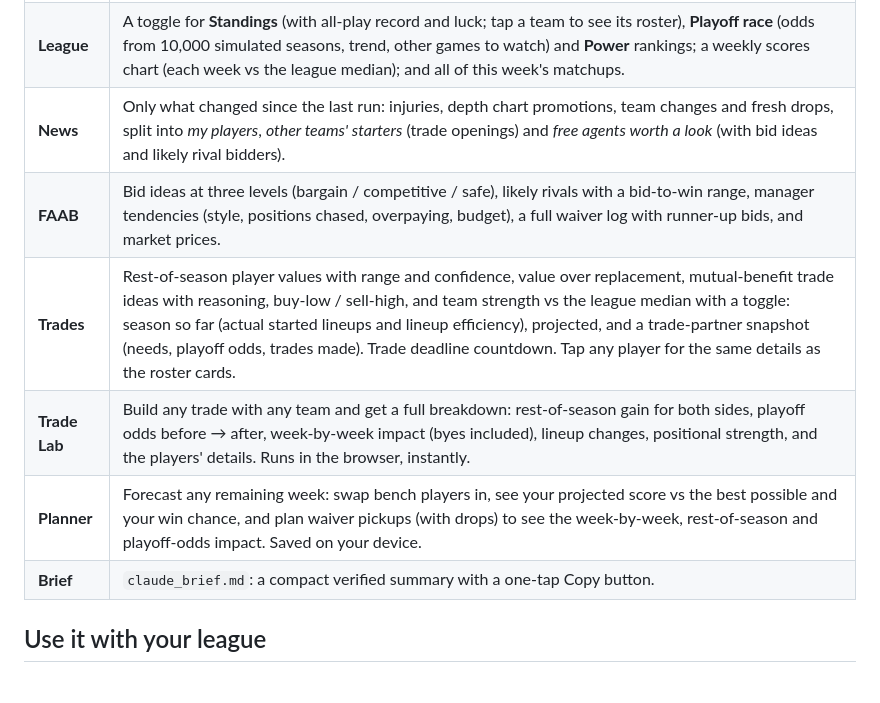
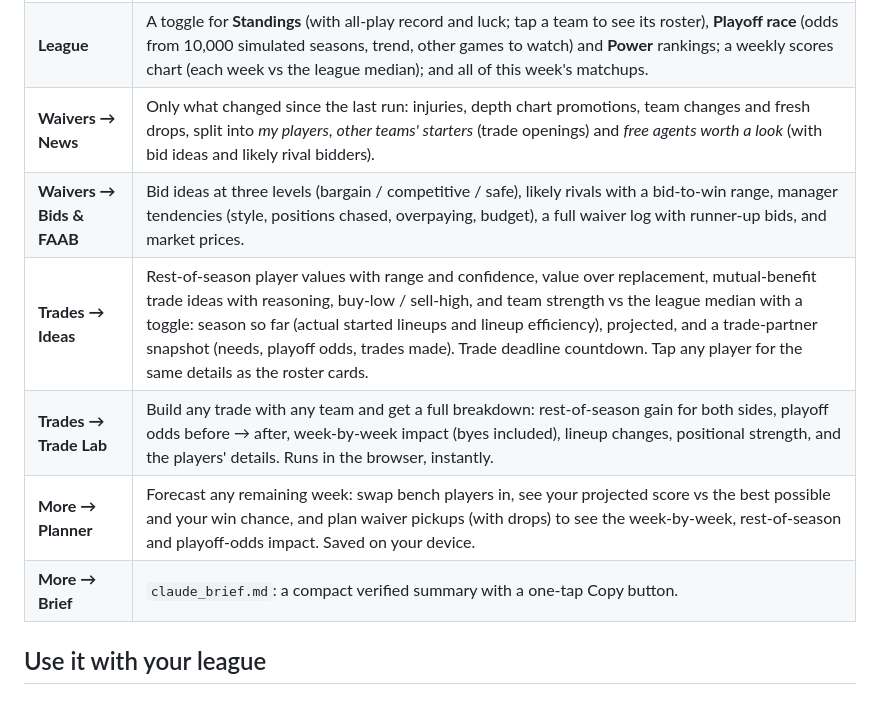
Before and after one commit to uppprob-afk/fantasy-nfl-assistant, a Markdown page: README.md, the part around one of its changes. GitHub-like rendering.

```diff
--- a/README.md
+++ b/README.md
@@ -23,10 +25,10 @@ Free to run: public APIs only, no keys, no paid services.
 | **League** | A toggle for **Standings** (with all-play record and luck; tap a team to see its roster), **Playoff race** (odds from 10,000 simulated seasons, trend, other games to watch) and **Power** rankings; a weekly scores chart (each week vs the league median); and all of this week's matchups. |
-| **News** | Only what changed since the last run: injuries, depth chart promotions, team changes and fresh drops, split into *my players*, *other teams' starters* (trade openings) and *free agents worth a look* (with bid ideas and likely rival bidders). |
-| **FAAB** | Bid ideas at three levels (bargain / competitive / safe), likely rivals with a bid-to-win range, manager tendencies (style, positions chased, overpaying, budget), a full waiver log with runner-up bids, and market prices. |
-| **Trades** | Rest-of-season player values with range and confidence, value over replacement, mutual-benefit trade ideas with reasoning, buy-low / sell-high, and team strength vs the league median with a toggle: season so far (actual started lineups and lineup efficiency), projected, and a trade-partner snapshot (needs, playoff odds, trades made). Trade deadline countdown. Tap any player for the same details as the roster cards. |
-| **Trade Lab** | Build any trade with any team and get a full breakdown: rest-of-season gain for both sides, playoff odds before → after, week-by-week impact (byes included), lineup changes, positional strength, and the players' details. Runs in the browser, instantly. |
-| **Planner** | Forecast any remaining week: swap bench players in, see your projected score vs the best possible and your win chance, and plan waiver pickups (with drops) to see the week-by-week, rest-of-season and playoff-odds impact. Saved on your device. |
-| **Brief** | `claude_brief.md`: a compact verified summary with a one-tap Copy button. |
+| **Waivers → News** | Only what changed since the last run: injuries, depth chart promotions, team changes and fresh drops, split into *my players*, *other teams' starters* (trade openings) and *free agents worth a look* (with bid ideas and likely rival bidders). |
+| **Waivers → Bids & FAAB** | Bid ideas at three levels (bargain / competitive / safe), likely rivals with a bid-to-win range, manager tendencies (style, positions chased, overpaying, budget), a full waiver log with runner-up bids, and market prices. |
+| **Trades → Ideas** | Rest-of-season player values with range and confidence, value over replacement, mutual-benefit trade ideas with reasoning, buy-low / sell-high, and team strength vs the league median with a toggle: season so far (actual started lineups and lineup efficiency), projected, and a trade-partner snapshot (needs, playoff odds, trades made). Trade deadline countdown. Tap any player for the same details as the roster cards. |
+| **Trades → Trade Lab** | Build any trade with any team and get a full breakdown: rest-of-season gain for both sides, playoff odds before → after, week-by-week impact (byes included), lineup changes, positional strength, and the players' details. Runs in the browser, instantly. |
+| **More → Planner** | Forecast any remaining week: swap bench players in, see your projected score vs the best possible and your win chance, and plan waiver pickups (with drops) to see the week-by-week, rest-of-season and playoff-odds impact. Saved on your device. |
+| **More → Brief** | `claude_brief.md`: a compact verified summary with a one-tap Copy button. |
 
 ## Use it with your league
 
```
Also changed, not shown: other parts of README.md (+4 -2 lines), AGENTS.md (+13 -0 lines), docs/screenshots/overview-dark.png, docs/screenshots/overview-light.png.
